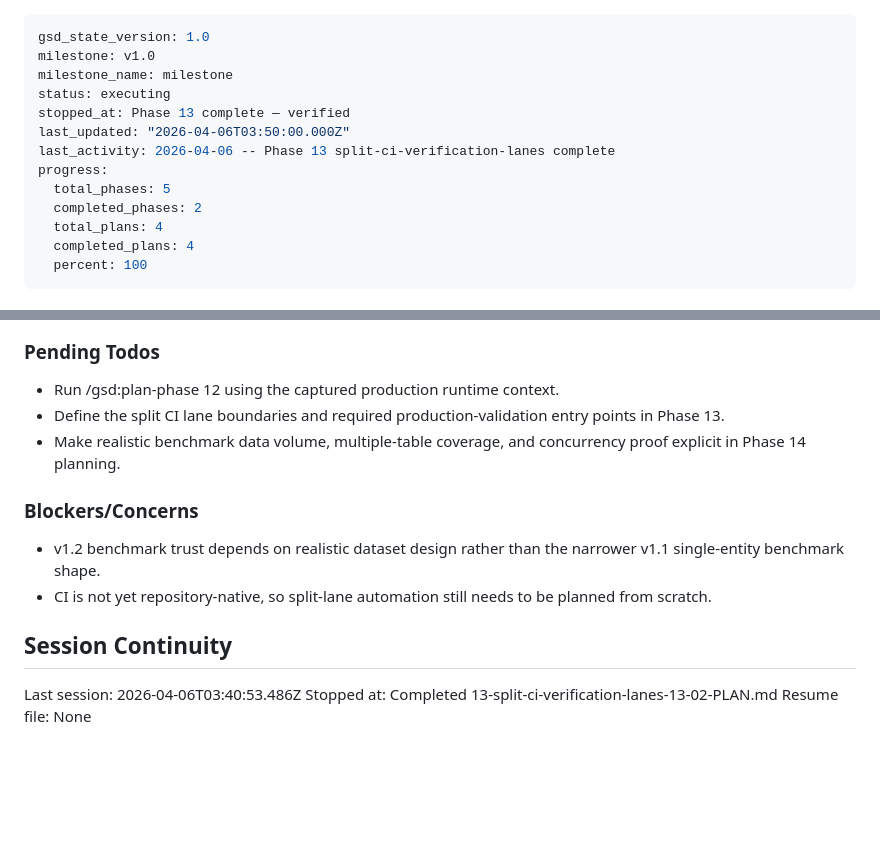
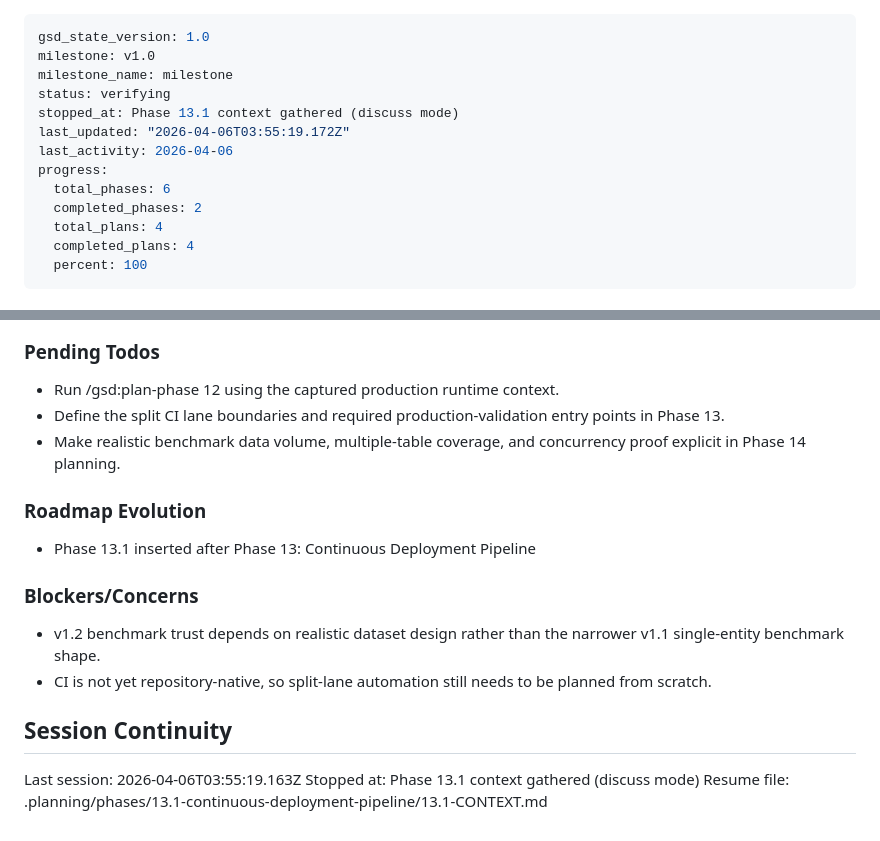
Before and after one commit to kl3inIT/jhipster-sec, a Markdown page: .planning/STATE.md, 2 parts joined by grey strips. GitHub-like rendering; blank space fills up the shorter version.

Commit message:
docs(state): record phase 13.1 context session

```diff
--- a/.planning/STATE.md
+++ b/.planning/STATE.md
@@ -2,12 +2,12 @@
 gsd_state_version: 1.0
 milestone: v1.0
 milestone_name: milestone
-status: executing
-stopped_at: Phase 13 complete — verified
-last_updated: "2026-04-06T03:50:00.000Z"
-last_activity: 2026-04-06 -- Phase 13 split-ci-verification-lanes complete
+status: verifying
+stopped_at: Phase 13.1 context gathered (discuss mode)
+last_updated: "2026-04-06T03:55:19.172Z"
+last_activity: 2026-04-06
 progress:
-  total_phases: 5
+  total_phases: 6
   completed_phases: 2
   total_plans: 4
   completed_plans: 4
@@ -80,6 +80,10 @@ Recent decisions affecting current work:
 - Define the split CI lane boundaries and required production-validation entry points in Phase 13.
 - Make realistic benchmark data volume, multiple-table coverage, and concurrency proof explicit in Phase 14 planning.
 
+### Roadmap Evolution
+
+- Phase 13.1 inserted after Phase 13: Continuous Deployment Pipeline
+
 ### Blockers/Concerns
 
 - v1.2 benchmark trust depends on realistic dataset design rather than the narrower v1.1 single-entity benchmark shape.
@@ -87,6 +91,6 @@ Recent decisions affecting current work:
 
 ## Session Continuity
 
-Last session: 2026-04-06T03:40:53.486Z
-Stopped at: Completed 13-split-ci-verification-lanes-13-02-PLAN.md
-Resume file: None
+Last session: 2026-04-06T03:55:19.163Z
+Stopped at: Phase 13.1 context gathered (discuss mode)
+Resume file: .planning/phases/13.1-continuous-deployment-pipeline/13.1-CONTEXT.md
```
